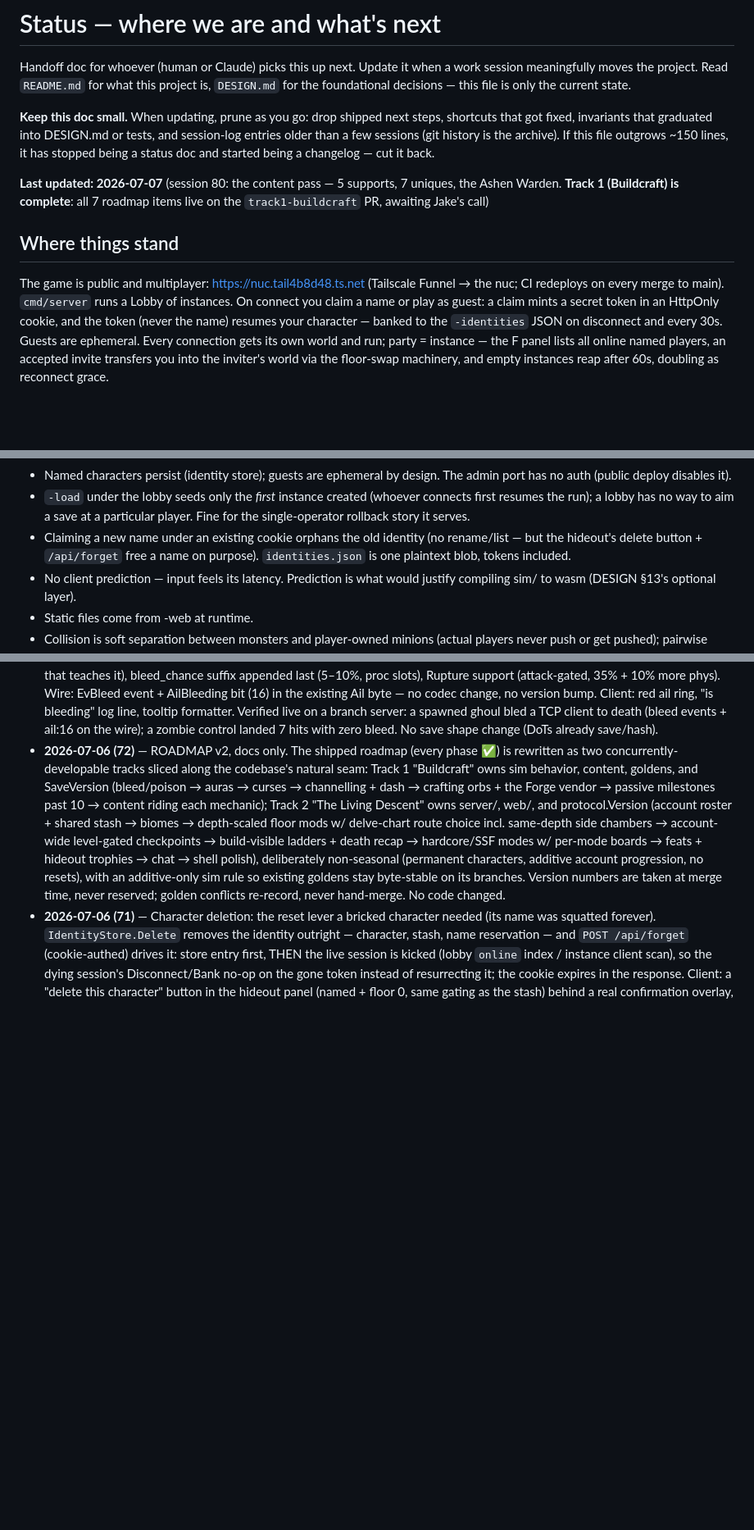
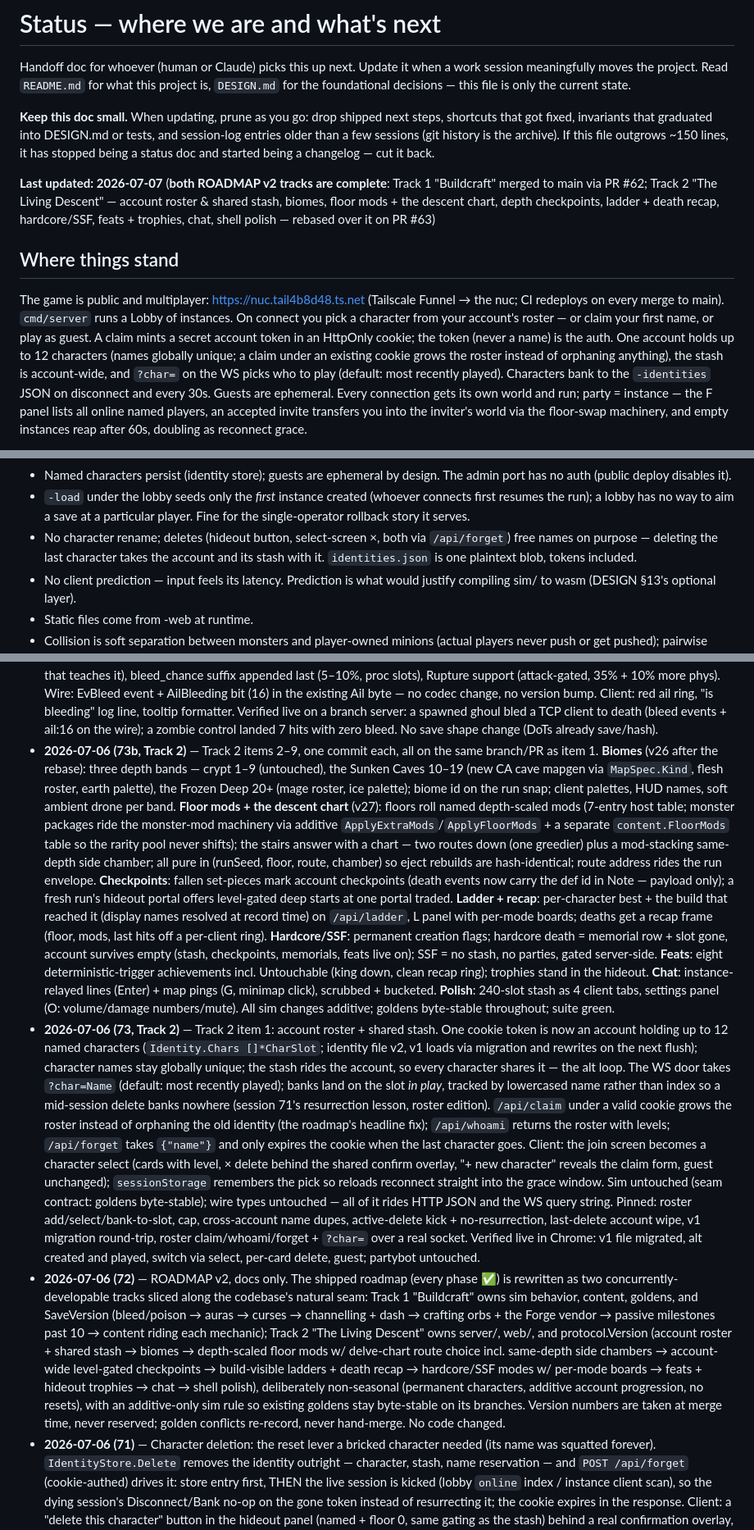
Before and after one commit to JakeMalmrose/draupforge, a Markdown page: STATUS.md, 3 parts joined by grey strips. Shown at 82% size. Rendered like a GitHub page; blank space fills up the shorter version.

Commit message:
STATUS.md: session 73 — Track 2 shipped whole
Co-Authored-By: Claude Fable 5 <noreply@anthropic.com>

```diff
--- a/STATUS.md
+++ b/STATUS.md
@@ -11,18 +11,24 @@ tests, and session-log entries older than a few sessions (git history is the
 archive). If this file outgrows ~150 lines, it has stopped being a status doc
 and started being a changelog — cut it back.
 
-**Last updated: 2026-07-07** (session 80: the content pass — 5 supports,
-7 uniques, the Ashen Warden. **Track 1 (Buildcraft) is complete**: all 7
-roadmap items live on the `track1-buildcraft` PR, awaiting Jake's call)
+**Last updated: 2026-07-07** (**both ROADMAP v2 tracks are complete**:
+Track 1 "Buildcraft" merged to main via PR #62; Track 2 "The Living
+Descent" — account roster & shared stash, biomes, floor mods + the
+descent chart, depth checkpoints, ladder + death recap, hardcore/SSF,
+feats + trophies, chat, shell polish — rebased over it on PR #63)
 
 ## Where things stand
 
 The game is public and multiplayer: https://nuc.tail4b8d48.ts.net (Tailscale
 Funnel → the nuc; CI redeploys on every merge to main). `cmd/server` runs a
-Lobby of instances. On connect you claim a name or play as guest: a claim
-mints a secret token in an HttpOnly cookie, and the token (never the name)
-resumes your character — banked to the `-identities` JSON on disconnect and
-every 30s. Guests are ephemeral. Every connection gets its own world and
+Lobby of instances. On connect you pick a character from your account's
+roster — or claim your first name, or play as guest. A claim mints a secret
+account token in an HttpOnly cookie; the token (never a name) is the auth.
+One account holds up to 12 characters (names globally unique; a claim under
+an existing cookie grows the roster instead of orphaning anything), the
+stash is account-wide, and `?char=` on the WS picks who to play (default:
+most recently played). Characters bank to the `-identities` JSON on
+disconnect and every 30s. Guests are ephemeral. Every connection gets its own world and
 run; party = instance — the F panel lists all online named players, an
 accepted invite transfers you into the inviter's world via the floor-swap
 machinery, and empty instances reap after 60s, doubling as reconnect grace.
@@ -175,10 +182,10 @@ load-bearing (top entry: the action model is one-thing-at-a-time).
 - `-load` under the lobby seeds only the *first* instance created (whoever
   connects first resumes the run); a lobby has no way to aim a save at a
   particular player. Fine for the single-operator rollback story it serves.
-- Claiming a new name under an existing cookie orphans the old identity
-  (no rename/list — but the hideout's delete button + `/api/forget` free a
-  name on purpose). `identities.json` is one plaintext blob, tokens
-  included.
+- No character rename; deletes (hideout button, select-screen ×, both via
+  `/api/forget`) free names on purpose — deleting the last character takes
+  the account and its stash with it. `identities.json` is one plaintext
+  blob, tokens included.
 - No client prediction — input feels its latency. Prediction is what would
   justify compiling sim/ to wasm (DESIGN §13's optional layer).
 - Static files come from -web at runtime.
@@ -381,6 +394,57 @@ starting either track. Jake's balance pass over the numbers stays open.
   Verified live on a branch server: a spawned ghoul bled a TCP client to
   death (bleed events + ail:16 on the wire); a zombie control landed 7
   hits with zero bleed. No save shape change (DoTs already save/hash).
+- **2026-07-06 (73b, Track 2)** — Track 2 items 2–9, one commit each, all on the
+  same branch/PR as item 1. **Biomes** (v26 after the rebase): three depth bands — crypt
+  1–9 (untouched), the Sunken Caves 10–19 (new CA cave mapgen via
+  `MapSpec.Kind`, flesh roster, earth palette), the Frozen Deep 20+
+  (mage roster, ice palette); biome id on the run snap; client palettes,
+  HUD names, soft ambient drone per band. **Floor mods + the descent
+  chart** (v27): floors roll named depth-scaled mods (7-entry host table;
+  monster packages ride the monster-mod machinery via additive
+  `ApplyExtraMods`/`ApplyFloorMods` + a separate `content.FloorMods`
+  table so the rarity pool never shifts); the stairs answer with a chart
+  — two routes down (one greedier) plus a mod-stacking same-depth side
+  chamber; all pure in (runSeed, floor, route, chamber) so eject rebuilds
+  are hash-identical; route address rides the run envelope.
+  **Checkpoints**: fallen set-pieces mark account checkpoints (death
+  events now carry the def id in Note — payload only); a fresh run's
+  hideout portal offers level-gated deep starts at one portal traded.
+  **Ladder + recap**: per-character best + the build that reached it
+  (display names resolved at record time) on `/api/ladder`, L panel with
+  per-mode boards; deaths get a recap frame (floor, mods, last hits off a
+  per-client ring). **Hardcore/SSF**: permanent creation flags; hardcore
+  death = memorial row + slot gone, account survives empty (stash,
+  checkpoints, memorials, feats live on); SSF = no stash, no parties,
+  gated server-side. **Feats**: eight deterministic-trigger achievements
+  incl. Untouchable (king down, clean recap ring); trophies stand in the
+  hideout. **Chat**: instance-relayed lines (Enter) + map pings (G,
+  minimap click), scrubbed + bucketed. **Polish**: 240-slot stash as 4
+  client tabs, settings panel (O: volume/damage numbers/mute). All sim
+  changes additive; goldens byte-stable throughout; suite green.
+- **2026-07-06 (73, Track 2)** — Track 2 item 1: account roster + shared stash.
+  One cookie token is now an account holding up to 12 named characters
+  (`Identity.Chars []*CharSlot`; identity file v2, v1 loads via migration
+  and rewrites on the next flush); character names stay globally unique;
+  the stash rides the account, so every character shares it — the alt
+  loop. The WS door takes `?char=Name` (default: most recently played);
+  banks land on the slot *in play*, tracked by lowercased name rather
+  than index so a mid-session delete banks nowhere (session 71's
+  resurrection lesson, roster edition). `/api/claim` under a valid cookie
+  grows the roster instead of orphaning the old identity (the roadmap's
+  headline fix); `/api/whoami` returns the roster with levels;
+  `/api/forget` takes `{"name"}` and only expires the cookie when the
+  last character goes. Client: the join screen becomes a character select
+  (cards with level, × delete behind the shared confirm overlay, "+ new
+  character" reveals the claim form, guest unchanged);
+  `sessionStorage` remembers the pick so reloads reconnect straight into
+  the grace window. Sim untouched (seam contract: goldens byte-stable);
+  wire types untouched — all of it rides HTTP JSON and the WS query
+  string. Pinned: roster add/select/bank-to-slot, cap, cross-account name
+  dupes, active-delete kick + no-resurrection, last-delete account wipe,
+  v1 migration round-trip, roster claim/whoami/forget + `?char=` over a
+  real socket. Verified live in Chrome: v1 file migrated, alt created and
+  played, switch via select, per-card delete, guest; partybot untouched.
 - **2026-07-06 (72)** — ROADMAP v2, docs only. The shipped roadmap (every
   phase ✅) is rewritten as two concurrently-developable tracks sliced
   along the codebase's natural seam: Track 1 "Buildcraft" owns sim
```
Also changed, not shown: other parts of STATUS.md (+13 -6 lines).
